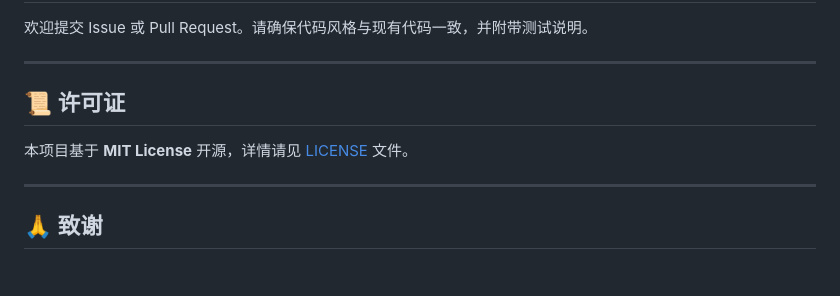
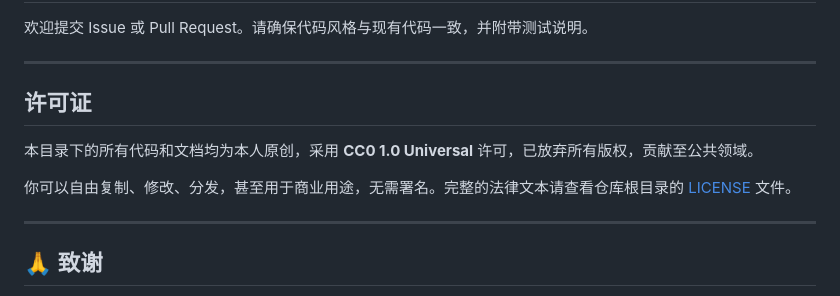
Before and after one commit to hwjsldgj/my-demo, a Markdown page: go_Web/README.md, the part around the change. Rendered like a GitHub page; blank space fills up the shorter version.

Commit message:
Revise README with project features and licenseg
Updated the README to reflect project details and licensing.

```diff
--- a/go_Web/README.md
+++ b/go_Web/README.md
@@ -143,9 +143,11 @@ python export_onnx.py
 
 ---
 
-## 📜 许可证
+## 许可证
 
-本项目基于 **MIT License** 开源，详情请见 [LICENSE](LICENSE) 文件。
+本目录下的所有代码和文档均为本人原创，采用 **CC0 1.0 Universal** 许可，已放弃所有版权，贡献至公共领域。
+
+你可以自由复制、修改、分发，甚至用于商业用途，无需署名。完整的法律文本请查看仓库根目录的 [LICENSE](../LICENSE) 文件。
 
 ---
 
```
